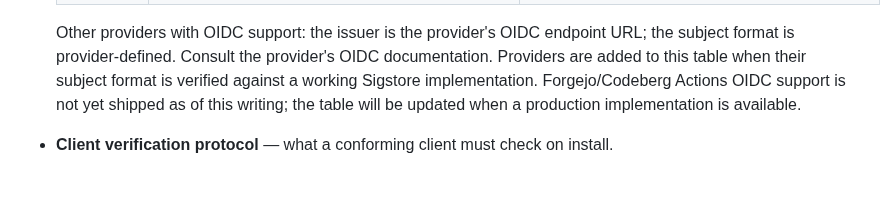
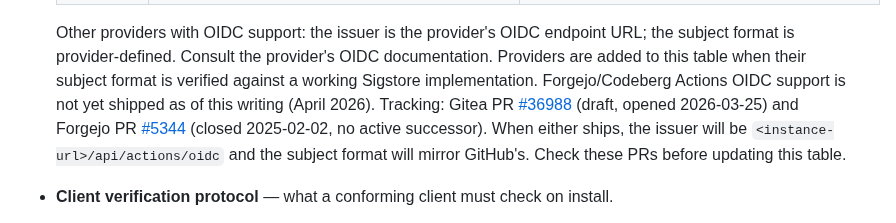
Before and after one commit to OpenScribbler/moat, a Markdown page: docs/moat-revised-outline.md, the part around the change. GitHub-like rendering; blank space fills up the shorter version.

Commit message:
docs: add Forgejo/Codeberg OIDC tracking info to signing_profile note
Added PR numbers, dates, and expected claim format to the Forgejo/Codeberg
note in the signing_profile informative table so it's easy to check status
and update the table when their OIDC Actions support ships.

Gitea PR #36988 (draft, 2026-03-25) and Forgejo PR #5344 (closed 2025-02-02).

Co-Authored-By: Claude Sonnet 4.6 <noreply@anthropic.com>

```diff
--- a/docs/moat-revised-outline.md
+++ b/docs/moat-revised-outline.md
@@ -418,8 +418,11 @@ implement exactly these.
   Other providers with OIDC support: the issuer is the provider's OIDC endpoint URL; the subject format is
   provider-defined. Consult the provider's OIDC documentation. Providers are added to this table when their
   subject format is verified against a working Sigstore implementation. Forgejo/Codeberg Actions OIDC support
-  is not yet shipped as of this writing; the table will be updated when a production implementation is
-  available.
+  is not yet shipped as of this writing (April 2026). Tracking: Gitea PR
+  [#36988](https://github.com/go-gitea/gitea/pull/36988) (draft, opened 2026-03-25) and Forgejo PR
+  [#5344](https://codeberg.org/forgejo/forgejo/pulls/5344) (closed 2025-02-02, no active successor). When
+  either ships, the issuer will be `<instance-url>/api/actions/oidc` and the subject format will mirror
+  GitHub's. Check these PRs before updating this table.
 
 - **Client verification protocol** — what a conforming client must check on install.
 - **Revocation mechanism** — `revocations` array in manifest (REQUIRED; empty if none). Each entry MUST include:
```
